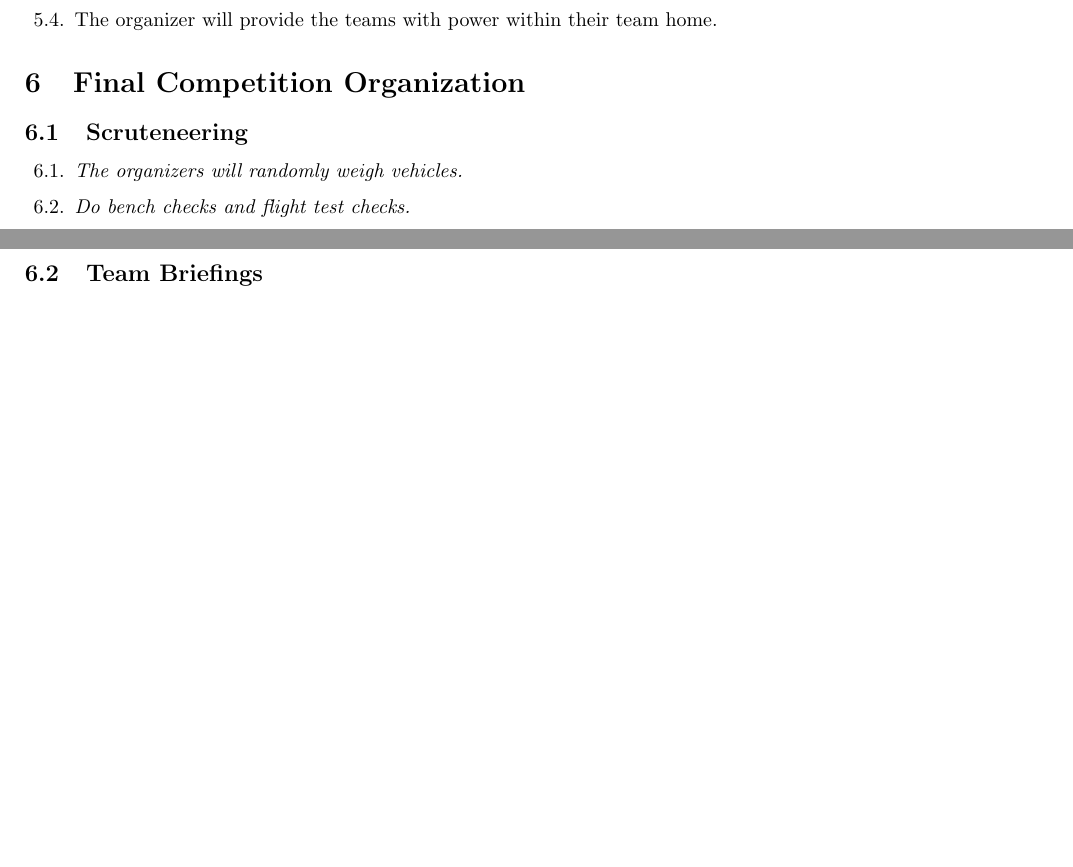
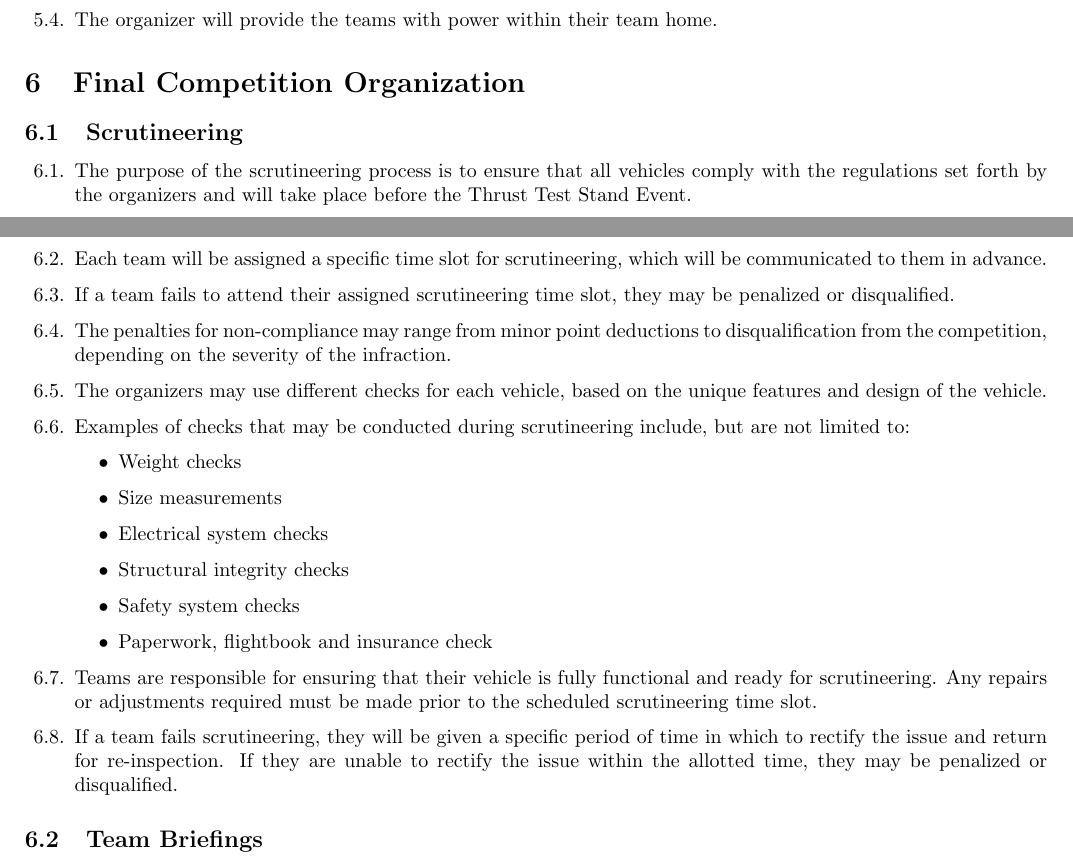
Before and after one commit to studentairrace/Sporting-Regulations, a LaTeX document (sporting_regulations.tex, which reads pages/SportingRegulations.tex): two parts of pages 5 and 6 of 14 before the commit and two parts of pages 5 and 6 of 15 after it, joined at a grey line, cut so that both start at the same text, the shorter picture padded with empty space. Compiled offline with pdfLaTeX.

Commit message:
Scruteneering added

```diff
--- a/pages/SportingRegulations.tex
+++ b/pages/SportingRegulations.tex
@@ -165,10 +165,24 @@
 
     \section{Final Competition Organization}
 
-    \subsection{Scruteneering}
+    \subsection{Scrutineering}
+
     \begin{enumerate}
-      \item \emph{The organizers will randomly weigh vehicles.}
-      \item \emph{Do bench checks and flight test checks.}
+    \item The purpose of the scrutineering process is to ensure that all vehicles comply with the regulations set forth by the organizers and will take place before the Thrust Test Stand Event.    \item Each team will be assigned a specific time slot for scrutineering, which will be communicated to them in advance.
+    \item If a team fails to attend their assigned scrutineering time slot, they may be penalized or disqualified.
+    \item The penalties for non-compliance may range from minor point deductions to disqualification from the competition, depending on the severity of the infraction.
+    \item The organizers may use different checks for each vehicle, based on the unique features and design of the vehicle.
+    \item Examples of checks that may be conducted during scrutineering include, but are not limited to:
+    \begin{itemize}
+    \item Weight checks
+    \item Size measurements
+    \item Electrical system checks
+    \item Structural integrity checks
+    \item Safety system checks
+    \item Paperwork, flightbook and insurance check
+    \end{itemize}
+    \item Teams are responsible for ensuring that their vehicle is fully functional and ready for scrutineering. Any repairs or adjustments required must be made prior to the scheduled scrutineering time slot.
+    \item If a team fails scrutineering, they will be given a specific period of time in which to rectify the issue and return for re-inspection. If they are unable to rectify the issue within the allotted time, they may be penalized or disqualified.
     \end{enumerate}
 
     \subsection{Team Briefings}
```
Also changed, not shown: out/sporting_regulations.pdf.
